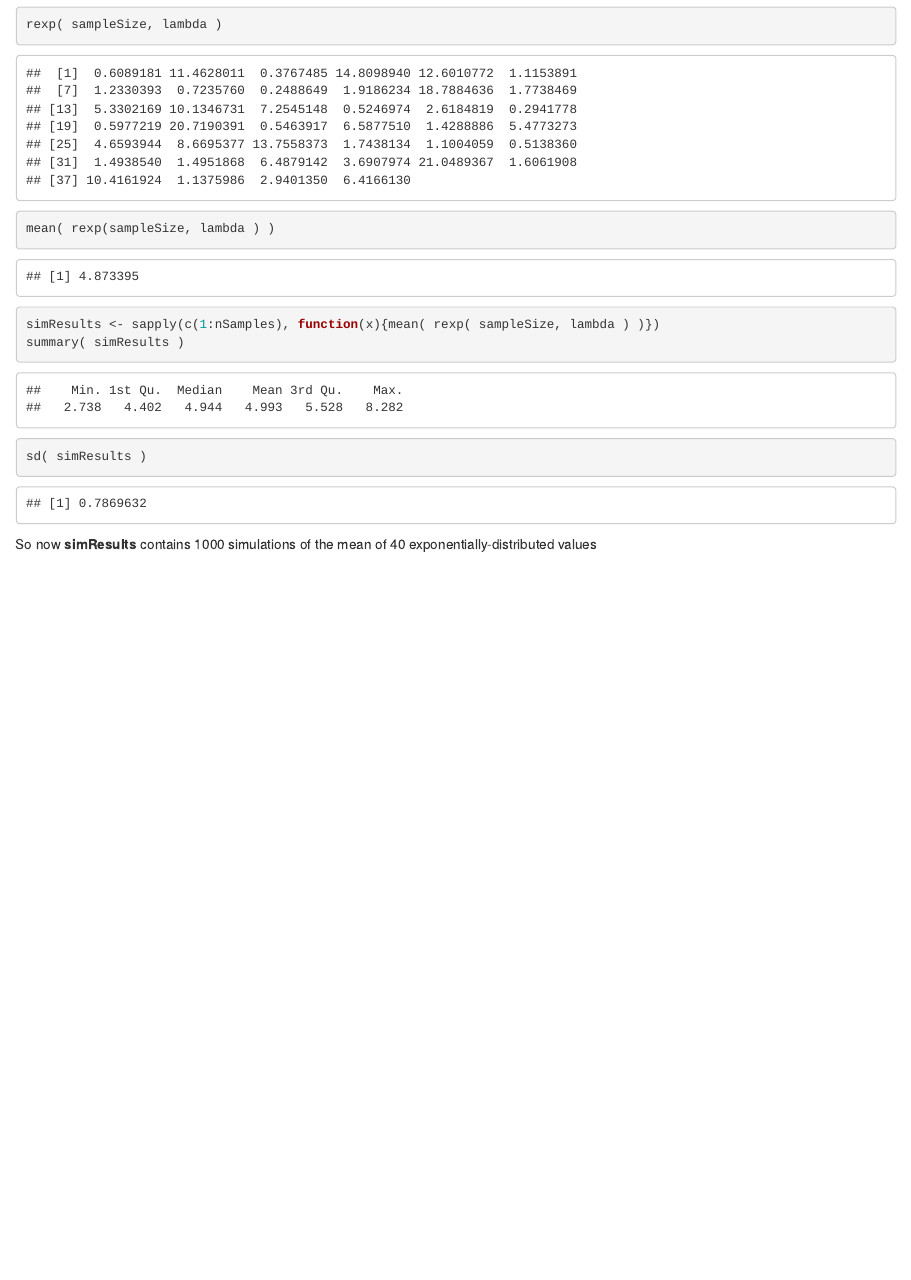
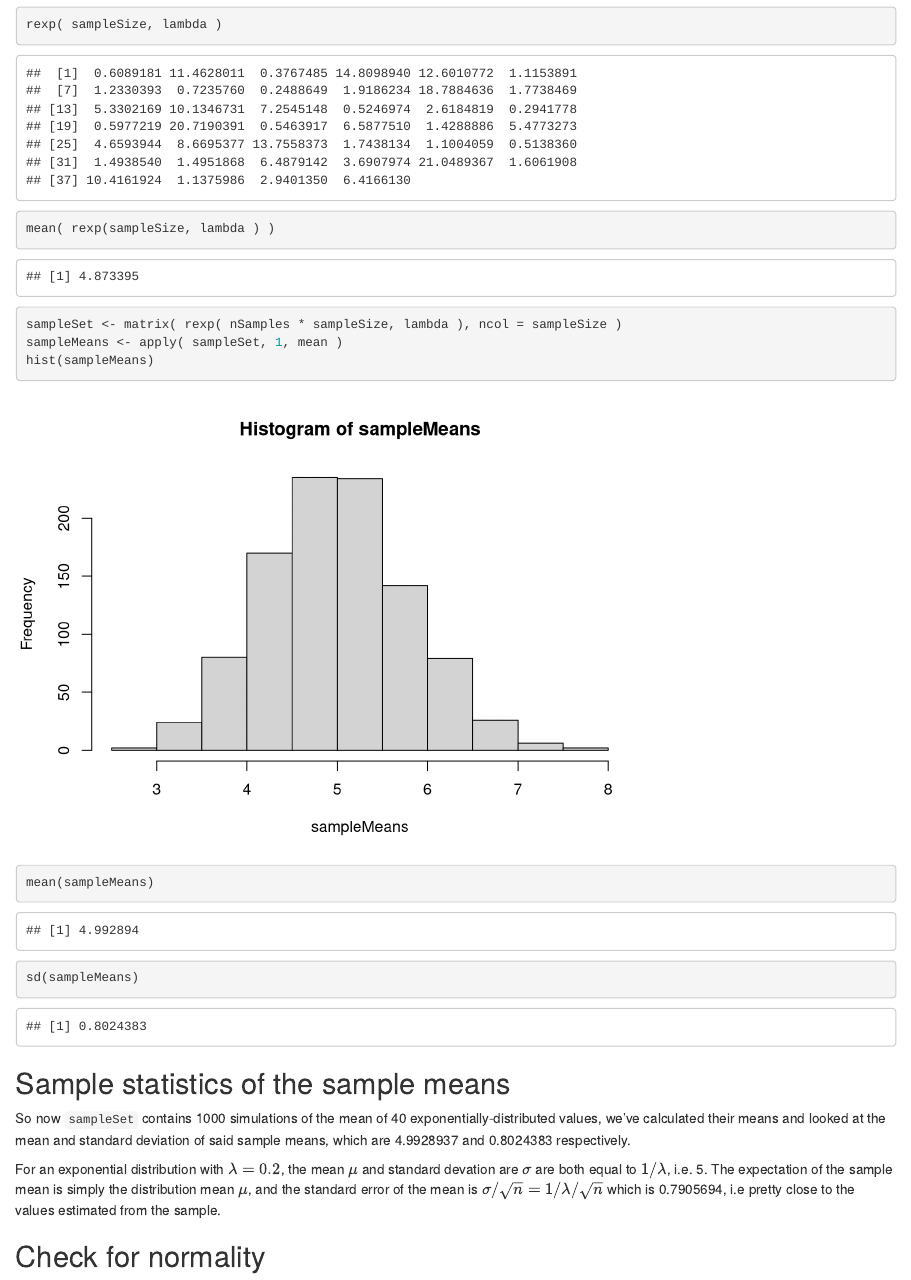
Before and after one commit to daviesbj/ExpDist, an R Markdown document (ProjectLog.Rmd): the page in a window 1100 px wide, from 470 px down. Rendered offline with R 4.5, knitr and Pandoc, with nearby package versions.

Commit message:
Got mean & standard error

````diff
--- a/ProjectLog.Rmd
+++ b/ProjectLog.Rmd
@@ -26,10 +26,25 @@ To simulate a sample of 40 exponentials with $\lambda=0.2$, run the following:
 ```{r single_set_of_40_exponentials, cache = TRUE }
 rexp( sampleSize, lambda )
 mean( rexp(sampleSize, lambda ) )
-simResults <- sapply(c(1:nSamples), function(x){mean( rexp( sampleSize, lambda ) )})
-summary( simResults )
-sd( simResults )
+sampleSet <- matrix( rexp( nSamples * sampleSize, lambda ), ncol = sampleSize )
+sampleMeans <- apply( sampleSet, 1, mean )
+hist(sampleMeans)
+mean(sampleMeans)
+sd(sampleMeans)
 ```
 
-So now __simResults__ contains 1000 simulations of the mean of 40 exponentially-distributed
-values
+## Sample statistics of the sample means
+
+So now `sampleSet` contains 1000 simulations of the mean of 40 exponentially-distributed
+values, we've calculated their means and looked at the mean and standard deviation of
+said sample means, which are `r mean(sampleMeans)` and `r sd(sampleMeans)`
+respectively.
+
+For an exponential distribution with $\lambda = 0.2$, the mean $\mu$ and standard
+devation are $\sigma$ are both equal to $1 / \lambda$, i.e. `r 1/lambda`. The
+expectation of the sample mean is simply the distribution mean $\mu$, and the
+standard error of the mean is $\sigma / \sqrt n = 1/ \lambda / \sqrt n$ which
+is `r 1/lambda/sqrt(sampleSize)`, i.e pretty close to the values estimated
+from the sample.
+
+## Check for normality
````
